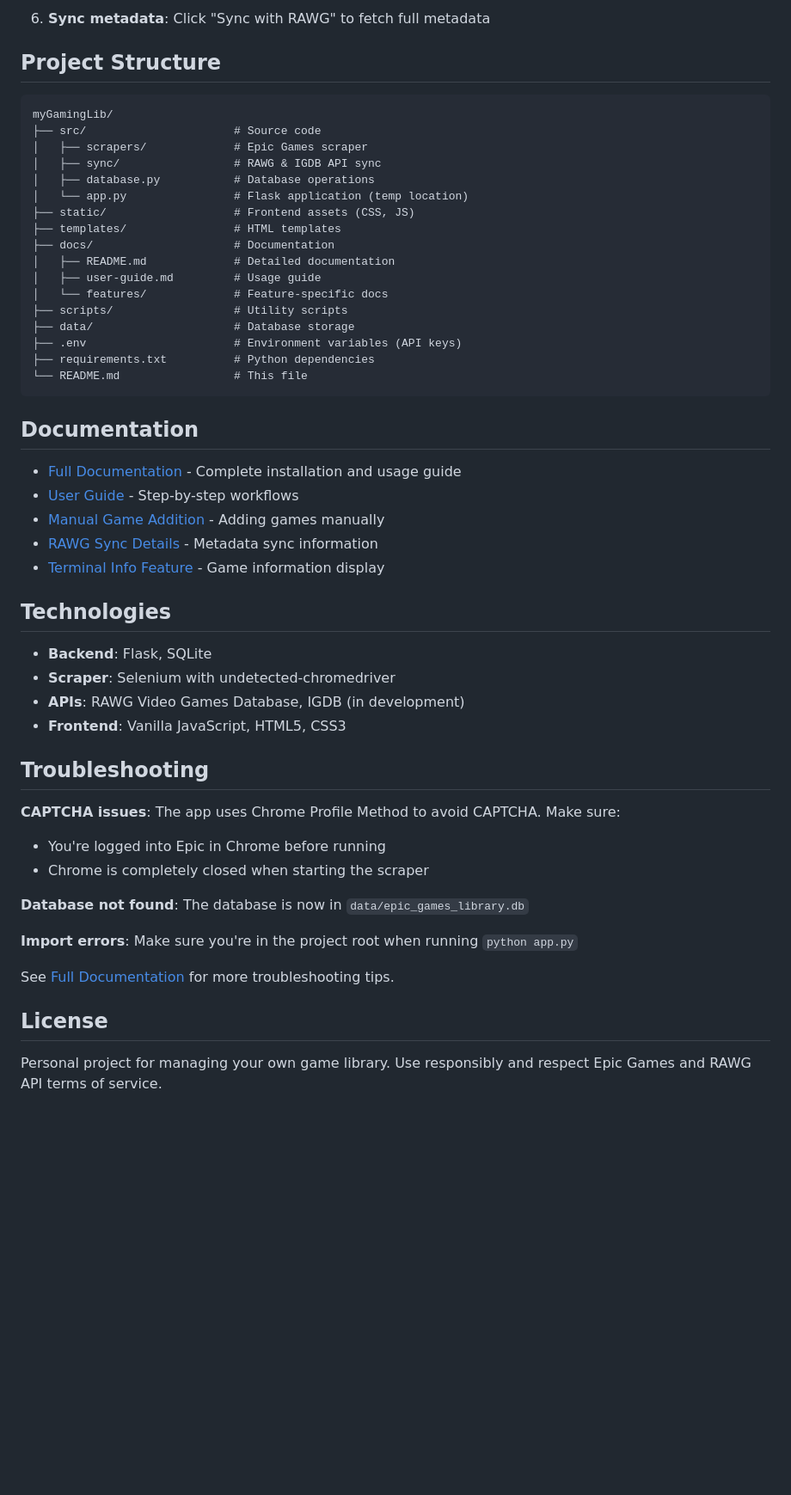
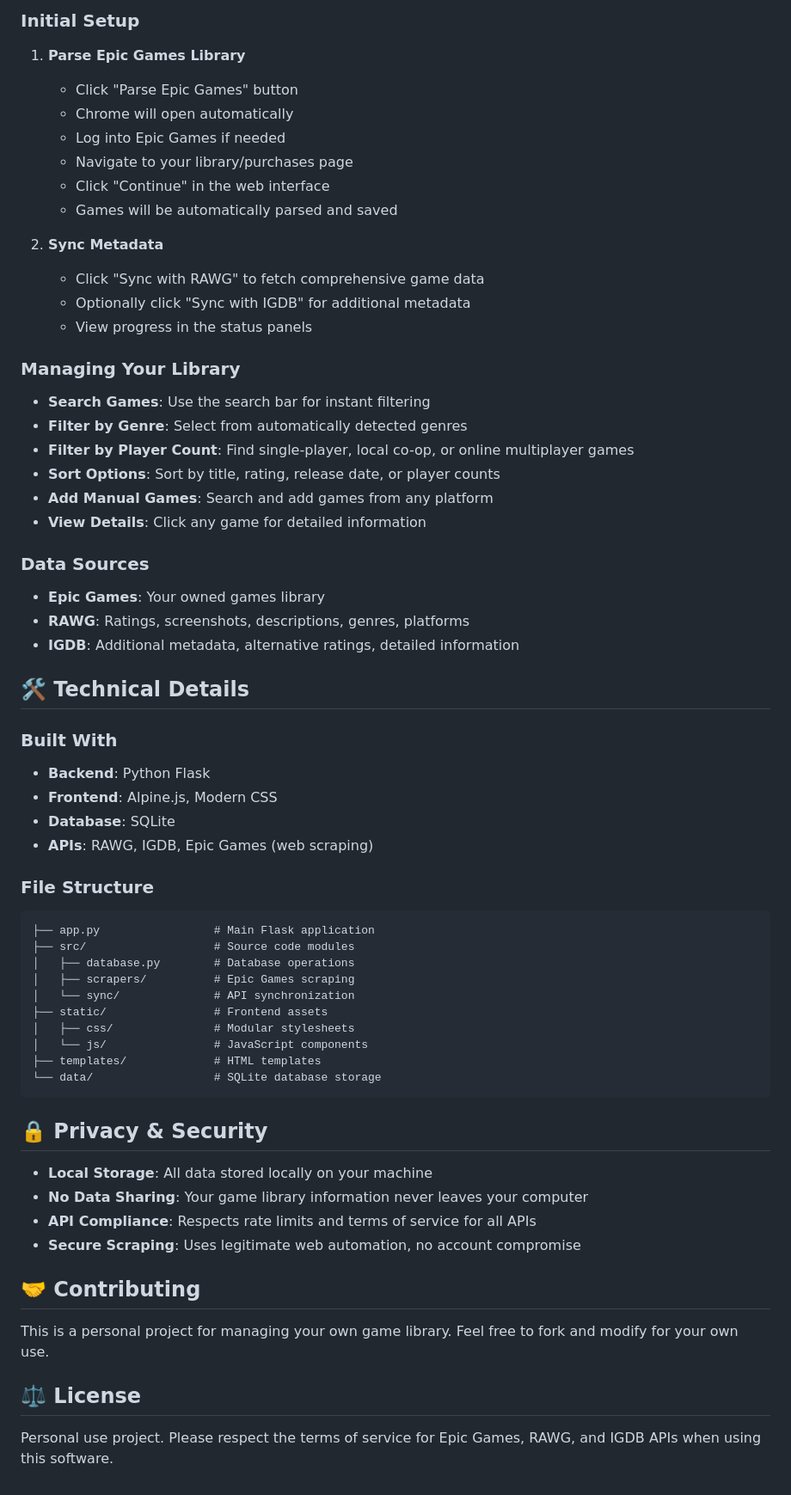
Before and after one commit to thfavre/myGamingLib, a Markdown page: README.md, the part around the change printed below. Shown: that part at 86% size. GitHub-like rendering; blank space fills up the shorter version.

Commit message:
feat: Revise README to enhance clarity and detail for project setup and features

````diff
--- a/README.md
+++ b/README.md
@@ -43,55 +72,64 @@ python app.py
 
-6. **Sync metadata**: Click "Sync with RAWG" to fetch full metadata
+### Initial Setup
+1. **Parse Epic Games Library**
+   - Click "Parse Epic Games" button
+   - Chrome will open automatically
+   - Log into Epic Games if needed
+   - Navigate to your library/purchases page
+   - Click "Continue" in the web interface
+   - Games will be automatically parsed and saved
 
-## Project Structure
+2. **Sync Metadata**
+   - Click "Sync with RAWG" to fetch comprehensive game data
+   - Optionally click "Sync with IGDB" for additional metadata
+   - View progress in the status panels
 
+### Managing Your Library
+- **Search Games**: Use the search bar for instant filtering
+- **Filter by Genre**: Select from automatically detected genres
+- **Filter by Player Count**: Find single-player, local co-op, or online multiplayer games
+- **Sort Options**: Sort by title, rating, release date, or player counts
+- **Add Manual Games**: Search and add games from any platform
+- **View Details**: Click any game for detailed information
+
+### Data Sources
+- **Epic Games**: Your owned games library
+- **RAWG**: Ratings, screenshots, descriptions, genres, platforms
+- **IGDB**: Additional metadata, alternative ratings, detailed information
+
+## 🛠️ Technical Details
+
+### Built With
+- **Backend**: Python Flask
+- **Frontend**: Alpine.js, Modern CSS
+- **Database**: SQLite
+- **APIs**: RAWG, IGDB, Epic Games (web scraping)
+
+### File Structure
 ```
-myGamingLib/
-├── src/                      # Source code
-│   ├── scrapers/             # Epic Games scraper
-│   ├── sync/                 # RAWG & IGDB API sync
-│   ├── database.py           # Database operations
-│   └── app.py                # Flask application (temp location)
-├── static/                   # Frontend assets (CSS, JS)
-├── templates/                # HTML templates
-├── docs/                     # Documentation
-│   ├── README.md             # Detailed documentation
-│   ├── user-guide.md         # Usage guide
-│   └── features/             # Feature-specific docs
-├── scripts/                  # Utility scripts
-├── data/                     # Database storage
-├── .env                      # Environment variables (API keys)
-├── requirements.txt          # Python dependencies
-└── README.md                 # This file
+├── app.py                 # Main Flask application
+├── src/                   # Source code modules
+│   ├── database.py        # Database operations
+│   ├── scrapers/          # Epic Games scraping
+│   └── sync/              # API synchronization
+├── static/                # Frontend assets
+│   ├── css/               # Modular stylesheets
+│   └── js/                # JavaScript components
+├── templates/             # HTML templates
+└── data/                  # SQLite database storage
 ```
 
-## Documentation
+## 🔒 Privacy & Security
 
-- [Full Documentation](docs/README.md) - Complete installation and usage guide
-- [User Guide](docs/user-guide.md) - Step-by-step workflows
-- [Manual Game Addition](docs/features/manual-game-addition.md) - Adding games manually
-- [RAWG Sync Details](docs/features/rawg-sync.md) - Metadata sync information
-- [Terminal Info Feature](docs/features/terminal-info.md) - Game information display
+- **Local Storage**: All data stored locally on your machine
+- **No Data Sharing**: Your game library information never leaves your computer
+- **API Compliance**: Respects rate limits and terms of service for all APIs
+- **Secure Scraping**: Uses legitimate web automation, no account compromise
 
-## Technologies
+## 🤝 Contributing
 
-- **Backend**: Flask, SQLite
-- **Scraper**: Selenium with undetected-chromedriver
-- **APIs**: RAWG Video Games Database, IGDB (in development)
-- **Frontend**: Vanilla JavaScript, HTML5, CSS3
+This is a personal project for managing your own game library. Feel free to fork and modify for your own use.
 
-## Troubleshooting
+## ⚖️ License
 
-**CAPTCHA issues**: The app uses Chrome Profile Method to avoid CAPTCHA. Make sure:
-- You're logged into Epic in Chrome before running
-- Chrome is completely closed when starting the scraper
-
-**Database not found**: The database is now in `data/epic_games_library.db`
-
-**Import errors**: Make sure you're in the project root when running `python app.py`
-
-See [Full Documentation](docs/README.md) for more troubleshooting tips.
-
-## License
-
-Personal project for managing your own game library. Use responsibly and respect Epic Games and RAWG API terms of service.
+Personal use project. Please respect the terms of service for Epic Games, RAWG, and IGDB APIs when using this software.
````
Also changed, not shown: other parts of README.md (+53 -24 lines).
